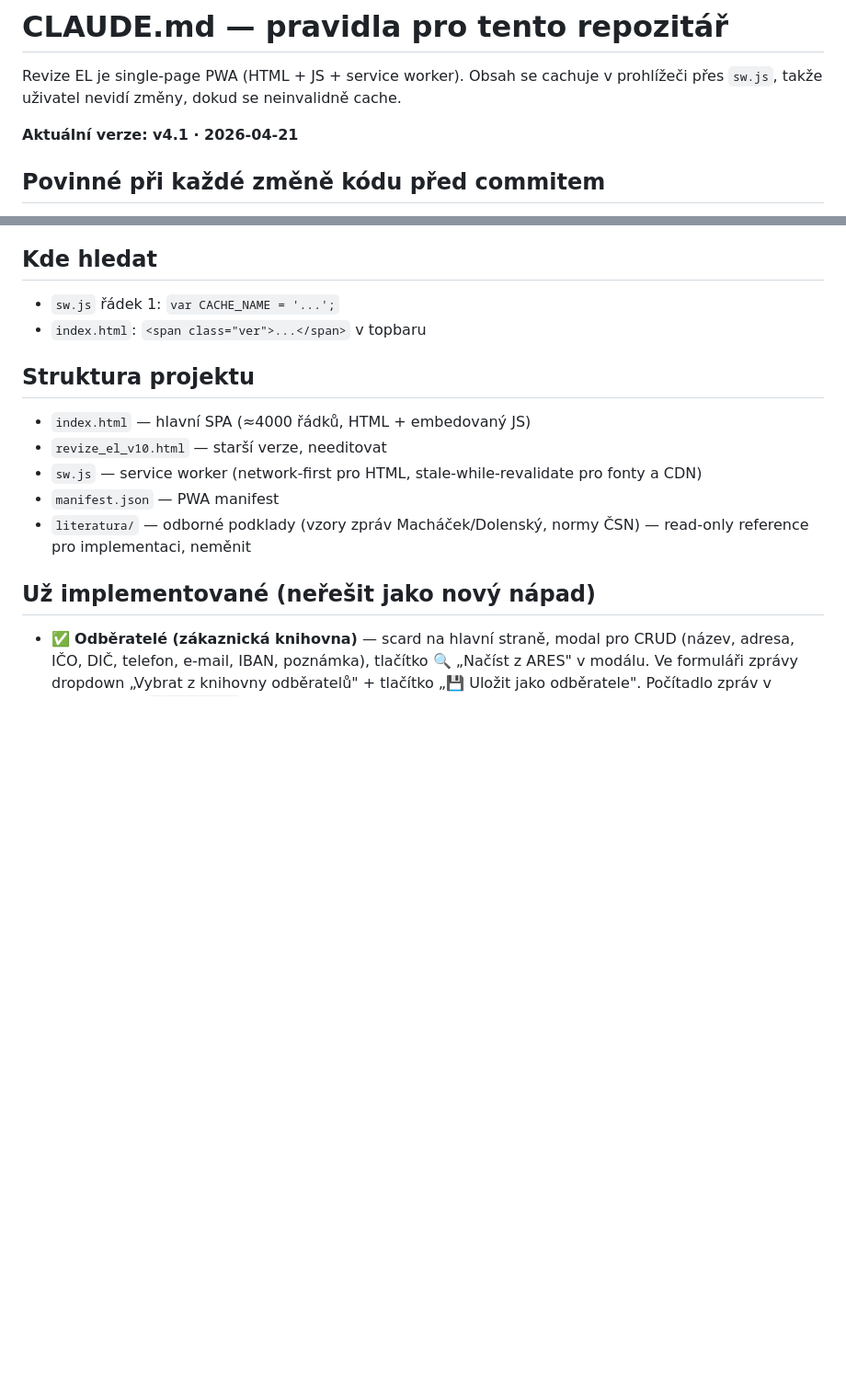
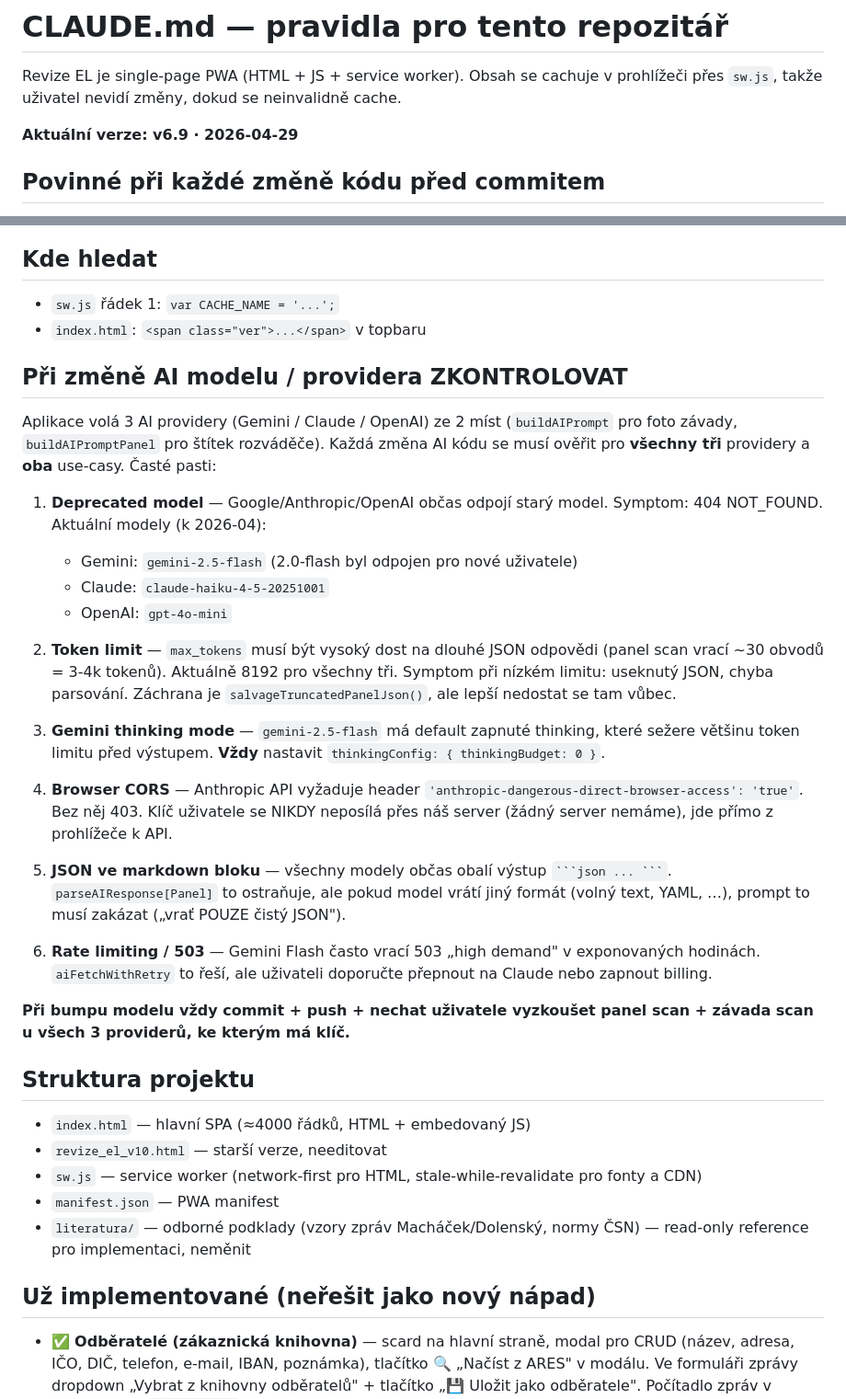
Before and after one commit to marstu001-ship-it/revize-el, a Markdown page: CLAUDE.md, 2 parts joined by grey strips. Shown at 92% size. GitHub-like rendering; blank space fills up the shorter version.

Commit message:
CLAUDE.md: pravidla pro změnu AI modelu / providera
6 typických pastí (deprecated model, token limit, Gemini thinking,
browser CORS, JSON ve markdown, rate limit) + checklist před commitem.

Bonus: bump aktuální verze v hlavičce 4.1 → 6.9.

https://claude.ai/code/session_01EQNAox66fkXCFRTay99z4s

````diff
--- a/CLAUDE.md
+++ b/CLAUDE.md
@@ -4,7 +4,7 @@ Revize EL je single-page PWA (HTML + JS + service worker). Obsah se cachuje
 v prohlížeči přes `sw.js`, takže uživatel nevidí změny, dokud se neinvalidně
 cache.
 
-**Aktuální verze: v4.1 · 2026-04-21**
+**Aktuální verze: v6.9 · 2026-04-29**
 
 ## Povinné při každé změně kódu před commitem
 
@@ -28,6 +28,46 @@ jste nic neudělali.
 
 - `sw.js` řádek 1: `var CACHE_NAME = '...';`
 - `index.html`: `<span class="ver">...</span>` v topbaru
+
+## Při změně AI modelu / providera ZKONTROLOVAT
+
+Aplikace volá 3 AI providery (Gemini / Claude / OpenAI) ze 2 míst
+(`buildAIPrompt` pro foto závady, `buildAIPromptPanel` pro štítek
+rozváděče). Každá změna AI kódu se musí ověřit pro **všechny tři**
+providery a **oba** use-casy. Časté pasti:
+
+1. **Deprecated model** — Google/Anthropic/OpenAI občas odpojí starý
+   model. Symptom: 404 NOT_FOUND. Aktuální modely (k 2026-04):
+   - Gemini: `gemini-2.5-flash` (2.0-flash byl odpojen pro nové uživatele)
+   - Claude: `claude-haiku-4-5-20251001`
+   - OpenAI: `gpt-4o-mini`
+
+2. **Token limit** — `max_tokens` musí být vysoký dost na dlouhé JSON
+   odpovědi (panel scan vrací ~30 obvodů = 3-4k tokenů). Aktuálně 8192
+   pro všechny tři. Symptom při nízkém limitu: useknutý JSON, chyba
+   parsování. Záchrana je `salvageTruncatedPanelJson()`, ale lepší
+   nedostat se tam vůbec.
+
+3. **Gemini thinking mode** — `gemini-2.5-flash` má default zapnuté
+   thinking, které sežere většinu token limitu před výstupem. **Vždy**
+   nastavit `thinkingConfig: { thinkingBudget: 0 }`.
+
+4. **Browser CORS** — Anthropic API vyžaduje header
+   `'anthropic-dangerous-direct-browser-access': 'true'`. Bez něj 403.
+   Klíč uživatele se NIKDY neposílá přes náš server (žádný server
+   nemáme), jde přímo z prohlížeče k API.
+
+5. **JSON ve markdown bloku** — všechny modely občas obalí výstup
+   ` ```json ... ``` `. `parseAIResponse[Panel]` to ostraňuje, ale
+   pokud model vrátí jiný formát (volný text, YAML, …), prompt
+   to musí zakázat („vrať POUZE čistý JSON").
+
+6. **Rate limiting / 503** — Gemini Flash často vrací 503 „high demand"
+   v exponovaných hodinách. `aiFetchWithRetry` to řeší, ale uživateli
+   doporučte přepnout na Claude nebo zapnout billing.
+
+**Při bumpu modelu vždy commit + push + nechat uživatele vyzkoušet
+panel scan + závada scan u všech 3 providerů, ke kterým má klíč.**
 
 ## Struktura projektu
 
````
